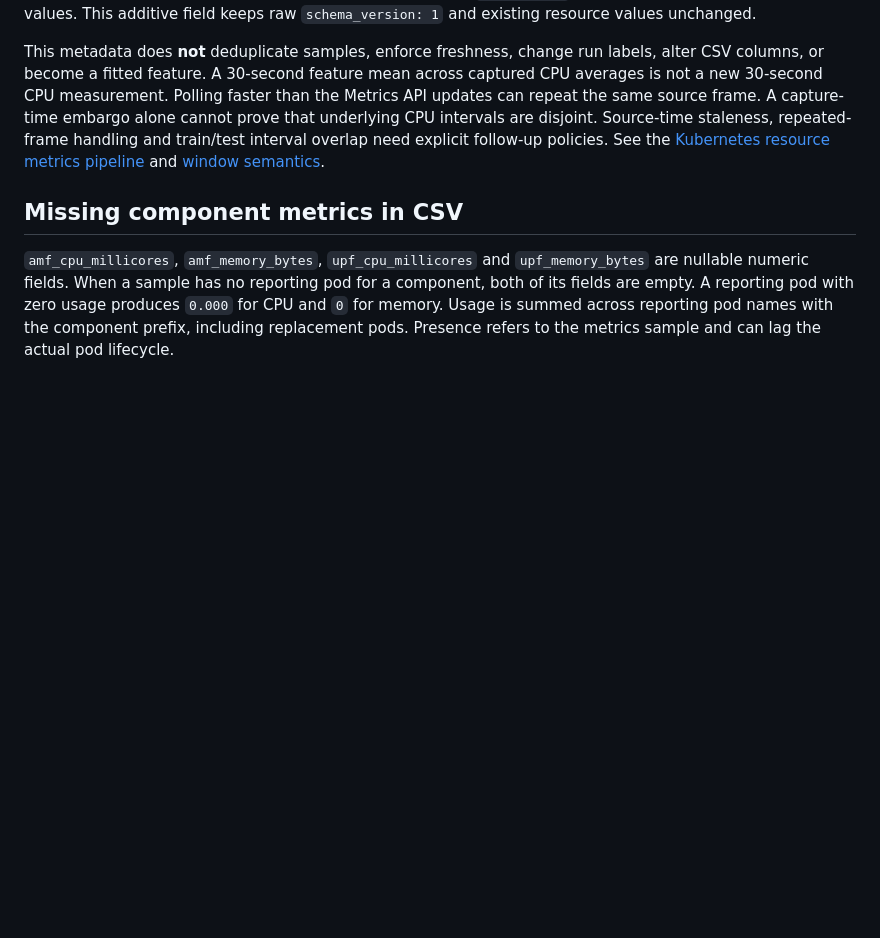
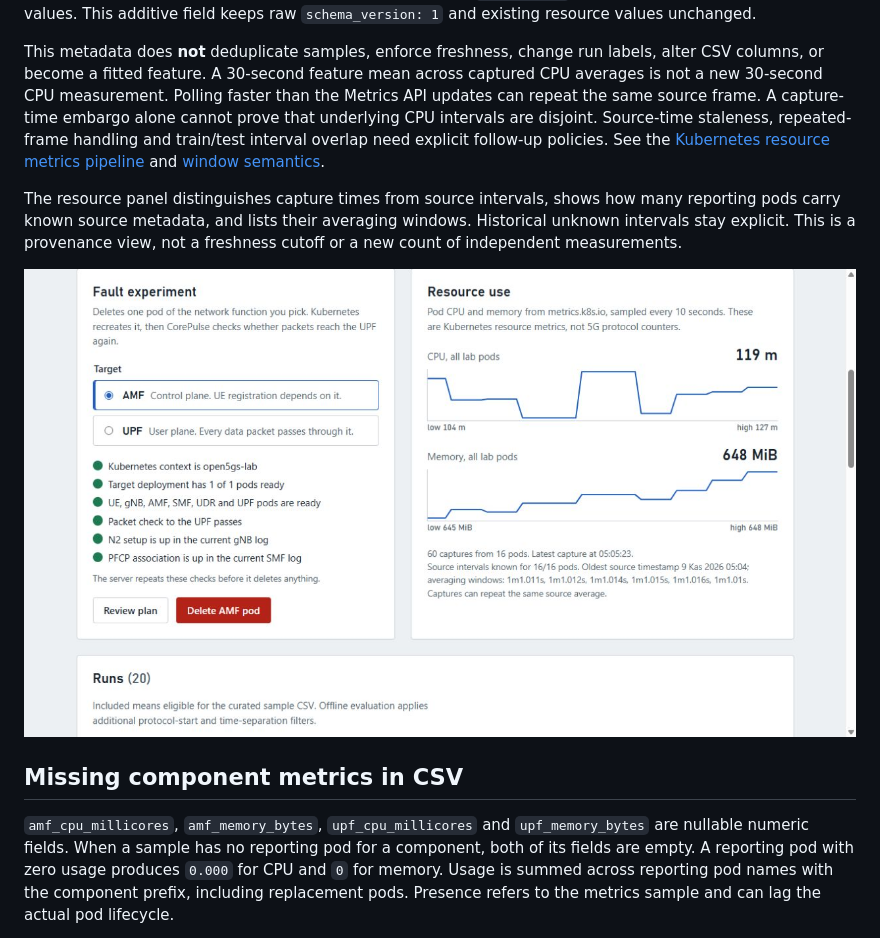
Before and after one commit to lazypanic999/CorePulse, a Markdown page: docs/telemetry-and-dataset.md, the part around the change. Rendered like a GitHub page; pictures changed too: assets/dashboard-source-intervals.jpg (added); blank space fills up the shorter version.

Commit message:
Show source measurement intervals alongside live capture times (#48)

```diff
--- a/docs/telemetry-and-dataset.md
+++ b/docs/telemetry-and-dataset.md
@@ -37,6 +37,10 @@ The metrics API may lag pod creation or deletion, and missing pods do not mean z
 The Metrics API reports a source `timestamp` and `window`; CPU is averaged over that interval. Different pods can have different intervals. CorePulse validates a nonzero RFC 3339 source timestamp and a positive Go duration, preserving both without substituting the capture time. If both API fields are absent, `measurement` is omitted and the source interval remains unknown. Partial or malformed live metadata fails that capture; invalid samples are not appended. Historical JSONL without `measurement` remains readable with no fabricated values. This additive field keeps raw `schema_version: 1` and existing resource values unchanged.
 
 This metadata does **not** deduplicate samples, enforce freshness, change run labels, alter CSV columns, or become a fitted feature. A 30-second feature mean across captured CPU averages is not a new 30-second CPU measurement. Polling faster than the Metrics API updates can repeat the same source frame. A capture-time embargo alone cannot prove that underlying CPU intervals are disjoint. Source-time staleness, repeated-frame handling and train/test interval overlap need explicit follow-up policies. See the [Kubernetes resource metrics pipeline](https://kubernetes.io/docs/tasks/debug/debug-cluster/resource-metrics-pipeline/) and [window semantics](windowed-dataset.md).
+
+The resource panel distinguishes capture times from source intervals, shows how many reporting pods carry known source metadata, and lists their averaging windows. Historical unknown intervals stay explicit. This is a provenance view, not a freshness cutoff or a new count of independent measurements.
+
+![Live resource panel with source interval coverage and all six experiment gates](../assets/dashboard-source-intervals.jpg)
 
 ## Missing component metrics in CSV
 
```
Also changed, not shown: CHANGELOG.md (+2 -0 lines), 2 other files.
